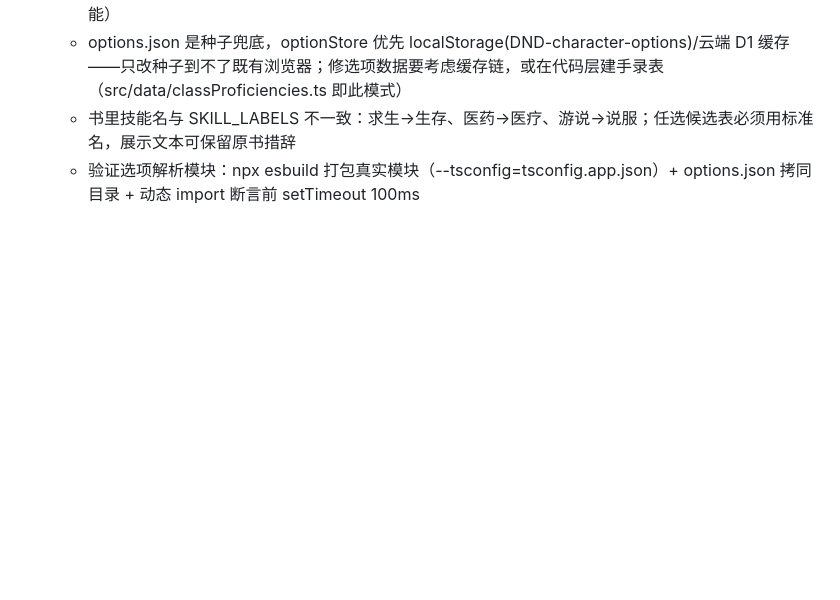
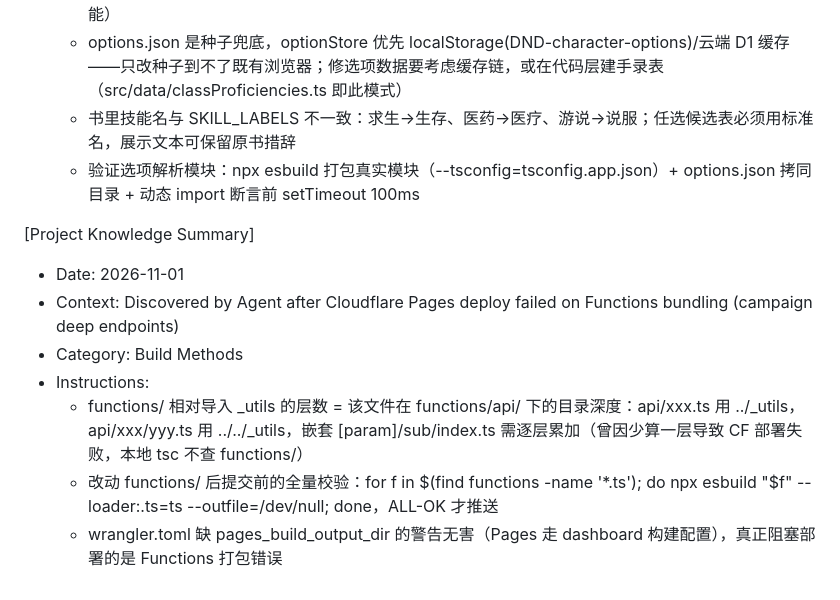
Before and after one commit to Romand0/DND-new, a Markdown page: .monkeycode/MEMORY.md, the part around the change. GitHub-like rendering; blank space fills up the shorter version.

Commit message:
chore: 记录 functions 相对路径校验方法到 MEMORY Co-authored-by: monkeycode-ai <monkeycode-ai@chaitin.com>

```diff
--- a/.monkeycode/MEMORY.md
+++ b/.monkeycode/MEMORY.md
@@ -146,3 +146,12 @@
   - options.json 是种子兜底，optionStore 优先 localStorage(DND-character-options)/云端 D1 缓存——只改种子到不了既有浏览器；修选项数据要考虑缓存链，或在代码层建手录表（src/data/classProficiencies.ts 即此模式）
   - 书里技能名与 SKILL_LABELS 不一致：求生→生存、医药→医疗、游说→说服；任选候选表必须用标准名，展示文本可保留原书措辞
   - 验证选项解析模块：npx esbuild 打包真实模块（--tsconfig=tsconfig.app.json）+ options.json 拷同目录 + 动态 import 断言前 setTimeout 100ms
+
+[Project Knowledge Summary]
+- Date: 2026-11-01
+- Context: Discovered by Agent after Cloudflare Pages deploy failed on Functions bundling (campaign deep endpoints)
+- Category: Build Methods
+- Instructions:
+  - functions/ 相对导入 _utils 的层数 = 该文件在 functions/api/ 下的目录深度：api/xxx.ts 用 ../_utils，api/xxx/yyy.ts 用 ../../_utils，嵌套 [param]/sub/index.ts 需逐层累加（曾因少算一层导致 CF 部署失败，本地 tsc 不查 functions/）
+  - 改动 functions/ 后提交前的全量校验：for f in $(find functions -name '*.ts'); do npx esbuild "$f" --loader:.ts=ts --outfile=/dev/null; done，ALL-OK 才推送
+  - wrangler.toml 缺 pages_build_output_dir 的警告无害（Pages 走 dashboard 构建配置），真正阻塞部署的是 Functions 打包错误
```
